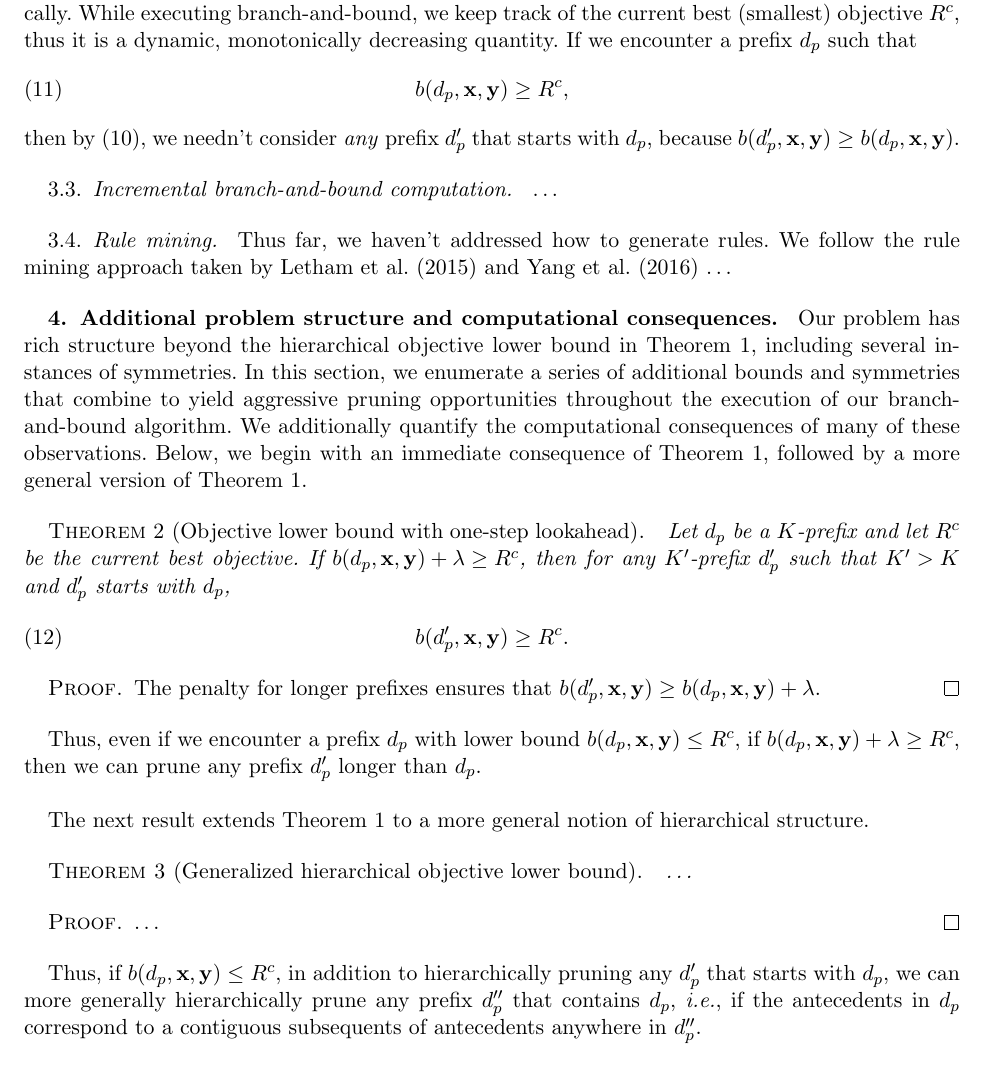
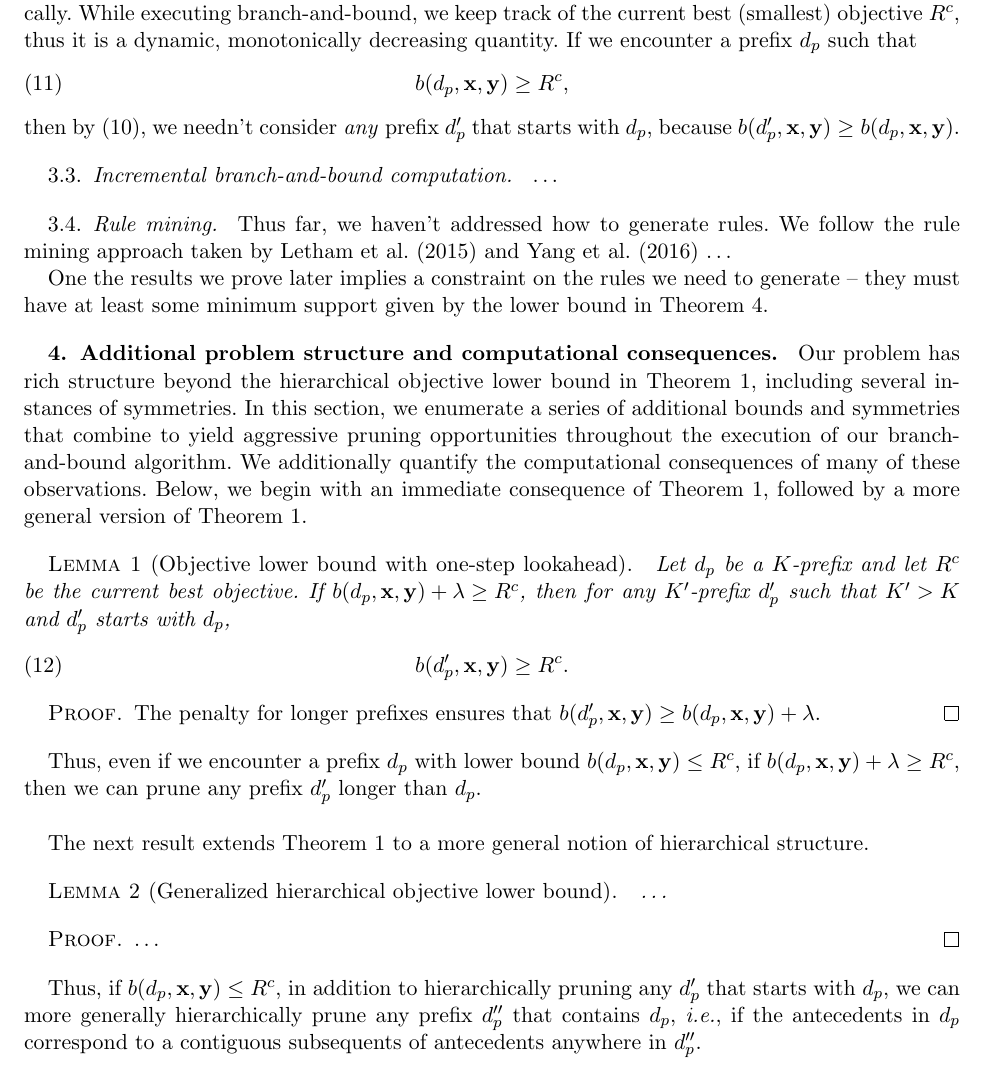
Before and after one commit to nlarusstone/corels-test, a LaTeX document (paper/arxiv.tex, which reads paper/content.tex): part of page 5 of 18, cut so that both start at the same text. Compiled offline with pdfLaTeX.

Commit message:
Cynthia: connect rule mining to min-support constraint

```diff
--- a/paper/content.tex
+++ b/paper/content.tex
@@ -311,6 +311,10 @@ Thus far, we haven't addressed how to generate rules.
 We follow the rule mining approach taken by~\citet{LethamRuMcMa15}
 and~\citet{YangRuSe16} \dots
 
+One the results we prove later implies a constraint on the rules
+we need to generate -- they must have at least some minimum support
+given by the lower bound in Theorem~\ref{thm:min-capture}.
+
 \section{Additional problem structure and computational consequences}
 
 Our problem has rich structure beyond the hierarchical objective lower bound
@@ -326,7 +330,7 @@ of these observations.
 Below, we begin with an immediate consequence of Theorem~\ref{thm:bound},
 followed by a more general version of Theorem~\ref{thm:bound}.
 
-\begin{theorem}[Objective lower bound with one-step lookahead]
+\begin{lemma}[Objective lower bound with one-step lookahead]
 Let~$\Prefix$ be a $K$-prefix
 and let~$\CurrentObj$ be the current best objective.
 %
@@ -337,7 +341,7 @@ and~$\Prefix'$ starts with~$\Prefix$,
  b(\Prefix', \x, \y) \ge \CurrentObj.
 \label{eq:lookahead}
 \end{align}
-\end{theorem}
+\end{lemma}
 
 \begin{proof}
 The penalty for longer prefixes ensures that
@@ -353,9 +357,10 @@ then we can prune any prefix~$\Prefix'$ longer than~$\Prefix$. \\
 The next result extends Theorem~\ref{thm:bound} to a more
 general notion of hierarchical structure.
 
-\begin{theorem}[Generalized hierarchical objective lower bound]
+\begin{lemma}[Generalized hierarchical objective lower bound]
 \dots
-\end{theorem}
+\end{lemma}
+
 \begin{proof}
 \dots
 \end{proof}
```
